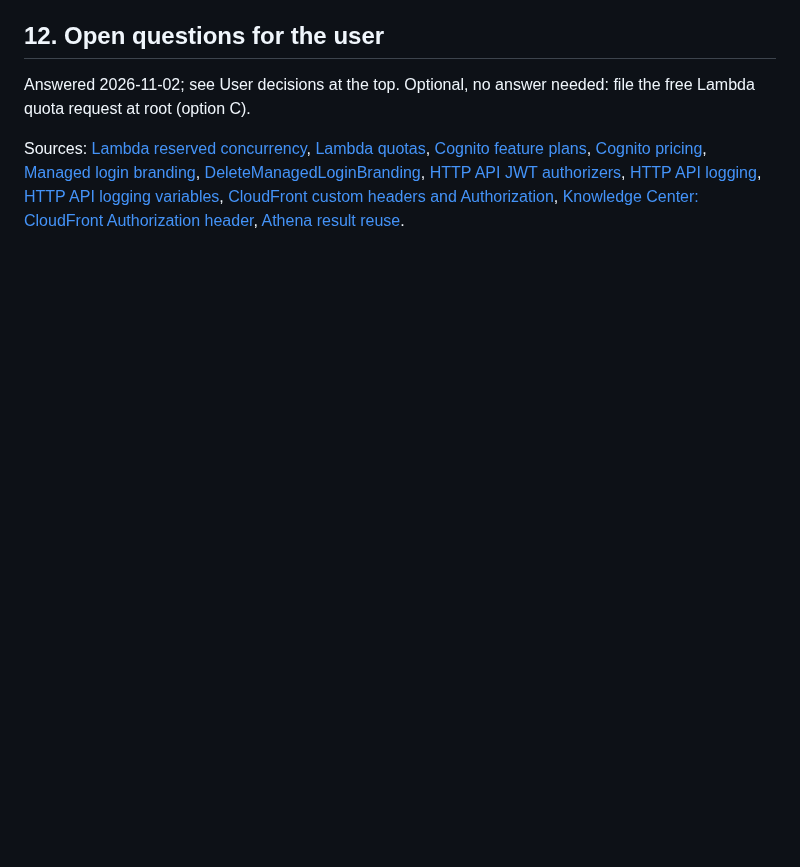
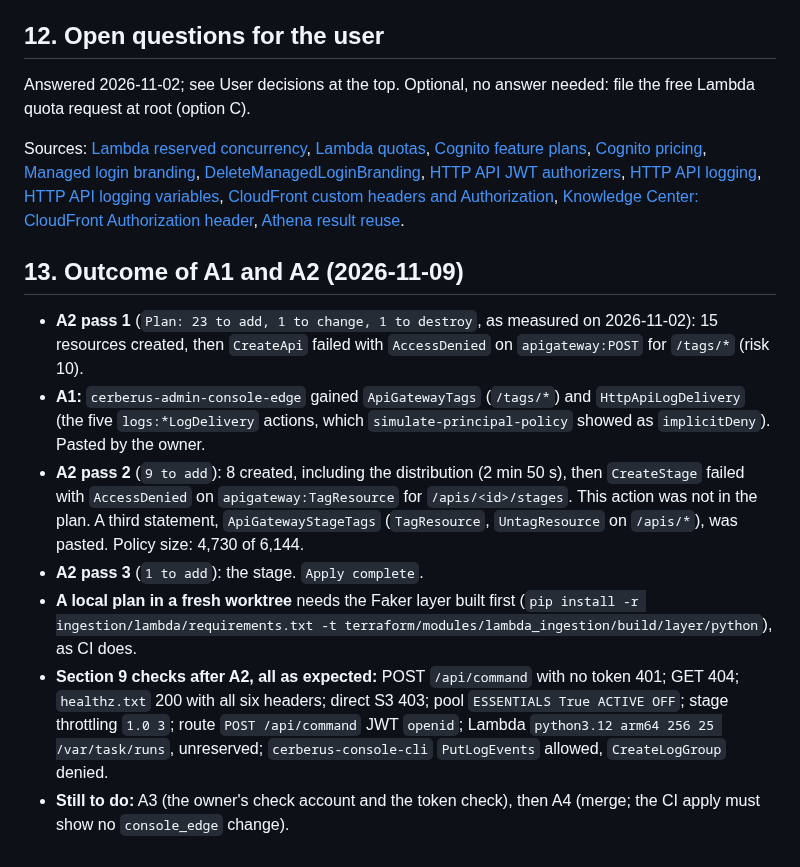
Before and after one commit to ChiragVenkateshaiah/cerberus-platform, a Markdown page: docs/plans/2026-11-02-standing-edge.md, the part around the change. Drawn GitHub-style; blank space fills up the shorter version.

Commit message:
Record the standing-edge A1 and A2 outcome
Co-Authored-By: Claude Opus 5.5 <noreply@anthropic.com>

```diff
--- a/docs/plans/2026-11-02-standing-edge.md
+++ b/docs/plans/2026-11-02-standing-edge.md
@@ -382,3 +382,29 @@ Whether 401 responses are billed, and whether throttling applies before the auth
 Answered 2026-11-02; see User decisions at the top. Optional, no answer needed: file the free Lambda quota request at root (option C).
 
 Sources: [Lambda reserved concurrency](https://docs.aws.amazon.com/lambda/latest/dg/configuration-concurrency.html), [Lambda quotas](https://docs.aws.amazon.com/lambda/latest/dg/gettingstarted-limits.html), [Cognito feature plans](https://docs.aws.amazon.com/cognito/latest/developerguide/cognito-sign-in-feature-plans.html), [Cognito pricing](https://aws.amazon.com/cognito/pricing/), [Managed login branding](https://docs.aws.amazon.com/cognito/latest/developerguide/managed-login-branding.html), [DeleteManagedLoginBranding](https://docs.aws.amazon.com/cognito-user-identity-pools/latest/APIReference/API_DeleteManagedLoginBranding.html), [HTTP API JWT authorizers](https://docs.aws.amazon.com/apigateway/latest/developerguide/http-api-jwt-authorizer.html), [HTTP API logging](https://docs.aws.amazon.com/apigateway/latest/developerguide/http-api-logging.html), [HTTP API logging variables](https://docs.aws.amazon.com/apigateway/latest/developerguide/http-api-logging-variables.html), [CloudFront custom headers and Authorization](https://docs.aws.amazon.com/AmazonCloudFront/latest/DeveloperGuide/add-origin-custom-headers.html), [Knowledge Center: CloudFront Authorization header](https://repost.aws/knowledge-center/cloudfront-authorization-header), [Athena result reuse](https://docs.aws.amazon.com/athena/latest/ug/reusing-query-results.html).
+
+## 13. Outcome of A1 and A2 (2026-11-09)
+
+- **A2 pass 1** (`Plan: 23 to add, 1 to change, 1 to destroy`, as measured on
+  2026-11-02): 15 resources created, then `CreateApi` failed with
+  `AccessDenied` on `apigateway:POST` for `/tags/*` (risk 10).
+- **A1:** `cerberus-admin-console-edge` gained `ApiGatewayTags` (`/tags/*`)
+  and `HttpApiLogDelivery` (the five `logs:*LogDelivery` actions, which
+  `simulate-principal-policy` showed as `implicitDeny`). Pasted by the owner.
+- **A2 pass 2** (`9 to add`): 8 created, including the distribution (2 min
+  50 s), then `CreateStage` failed with `AccessDenied` on
+  `apigateway:TagResource` for `/apis/<id>/stages`. This action was not in
+  the plan. A third statement, `ApiGatewayStageTags` (`TagResource`,
+  `UntagResource` on `/apis/*`), was pasted. Policy size: 4,730 of 6,144.
+- **A2 pass 3** (`1 to add`): the stage. `Apply complete`.
+- **A local plan in a fresh worktree** needs the Faker layer built first
+  (`pip install -r ingestion/lambda/requirements.txt -t
+  terraform/modules/lambda_ingestion/build/layer/python`), as CI does.
+- **Section 9 checks after A2, all as expected:** POST `/api/command` with
+  no token 401; GET 404; `healthz.txt` 200 with all six headers; direct S3
+  403; pool `ESSENTIALS True ACTIVE OFF`; stage throttling `1.0 3`; route
+  `POST /api/command` JWT `openid`; Lambda `python3.12 arm64 256 25
+  /var/task/runs`, unreserved; `cerberus-console-cli` `PutLogEvents`
+  allowed, `CreateLogGroup` denied.
+- **Still to do:** A3 (the owner's check account and the token check), then
+  A4 (merge; the CI apply must show no `console_edge` change).
```
Also changed, not shown: Phases.md (+2 -1 lines).
